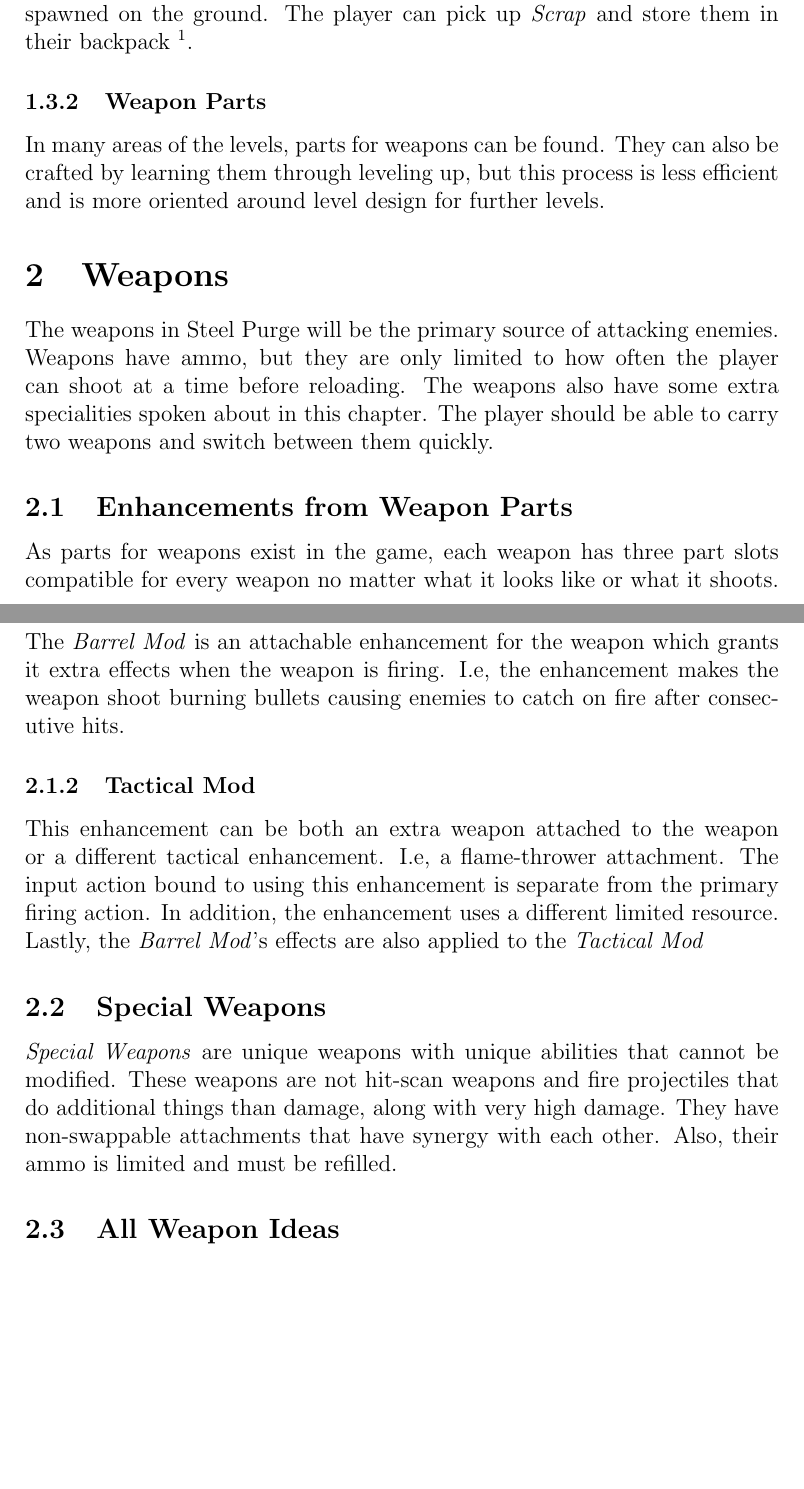
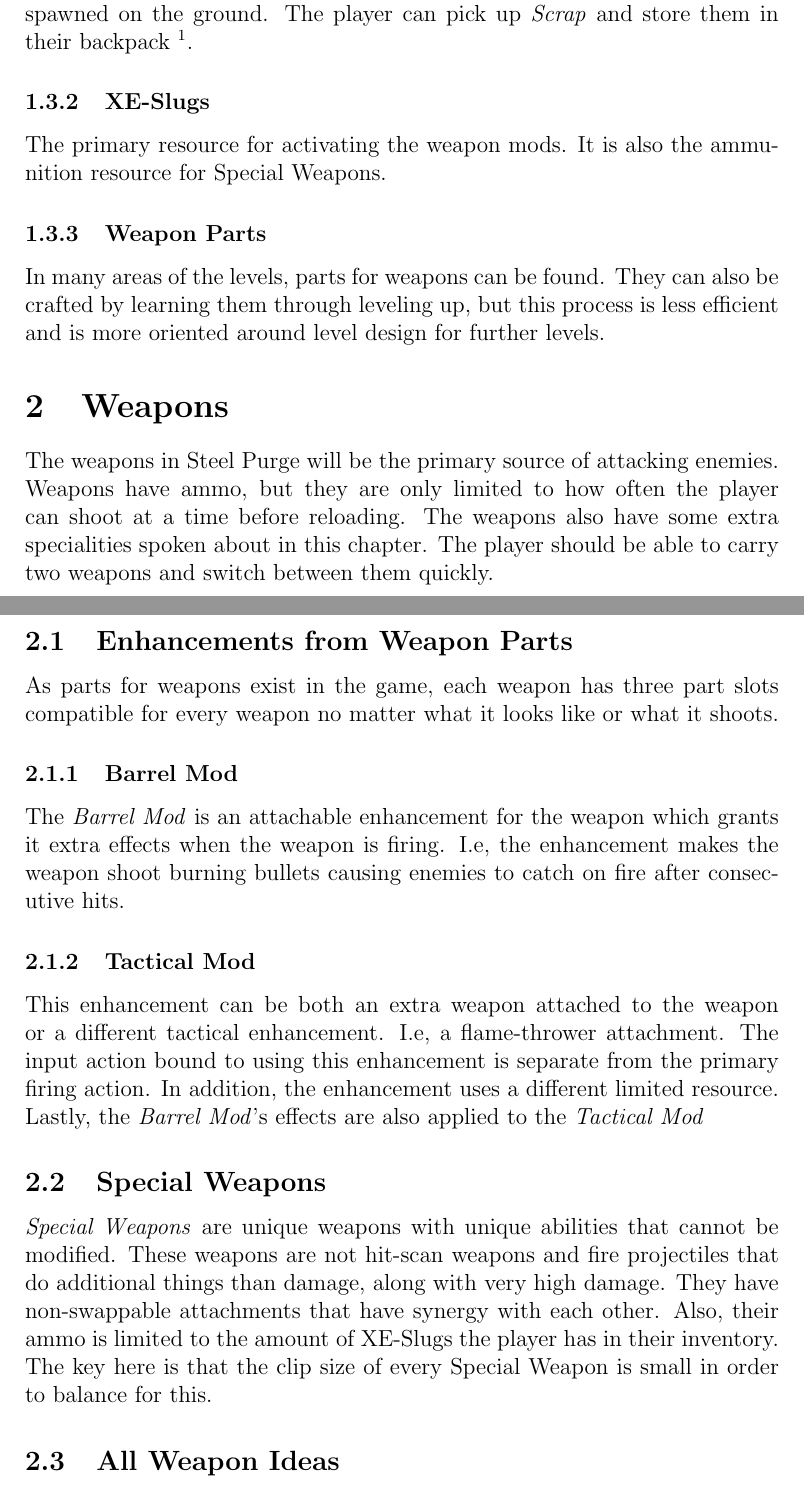
Before and after one commit to AlanRostem/SteelPurge, a LaTeX document (ideas/Main.tex, which reads ideas/Chapters/Chapter01.tex, ideas/Chapters/Chapter02.tex): two parts of pages 2 and 3 of 6 before the commit and two parts of pages 2 and 3 of 7 after it, joined at a grey line, cut so that both start at the same text, the shorter picture padded with empty space. Compiled offline with pdfLaTeX.

Commit message:
xe-slug item idea

```diff
--- a/ideas/Chapters/Chapter01.tex
+++ b/ideas/Chapters/Chapter01.tex
@@ -30,6 +30,10 @@
 
 Defeating enemies and destroying other obstacles results in \emph{Scrap} being spawned on the ground. The player can pick up \emph{Scrap} and store them in their backpack \footnote{There should probably be a limit for how much to carry, depending on how the player should be forced to use it more}.
 
+\subsubsection{XE-Slugs}
+
+The primary resource for activating the weapon mods. It is also the ammunition resource for Special Weapons.
+
 \subsubsection{Weapon Parts}
 
 In many areas of the levels, parts for weapons can be found. They can also be crafted by learning them through leveling up, but this process is less efficient and is more oriented around level design for further levels.
--- a/ideas/Chapters/Chapter02.tex
+++ b/ideas/Chapters/Chapter02.tex
@@ -21,7 +21,7 @@
 
 \subsection{Special Weapons}
 
-\emph{Special Weapons} are unique weapons with unique abilities that cannot be modified. These weapons are not hit-scan weapons and fire projectiles that do additional things than damage, along with very high damage. They have non-swappable attachments that have synergy with each other. Also, their ammo is limited and must be refilled.
+\emph{Special Weapons} are unique weapons with unique abilities that cannot be modified. These weapons are not hit-scan weapons and fire projectiles that do additional things than damage, along with very high damage. They have non-swappable attachments that have synergy with each other. Also, their ammo is limited to the amount of XE-Slugs the player has in their inventory. The key here is that the clip size of every Special Weapon is small in order to balance for this.
 
 \subsection{All Weapon Ideas}
 
```
Also changed, not shown: 1 other file.
